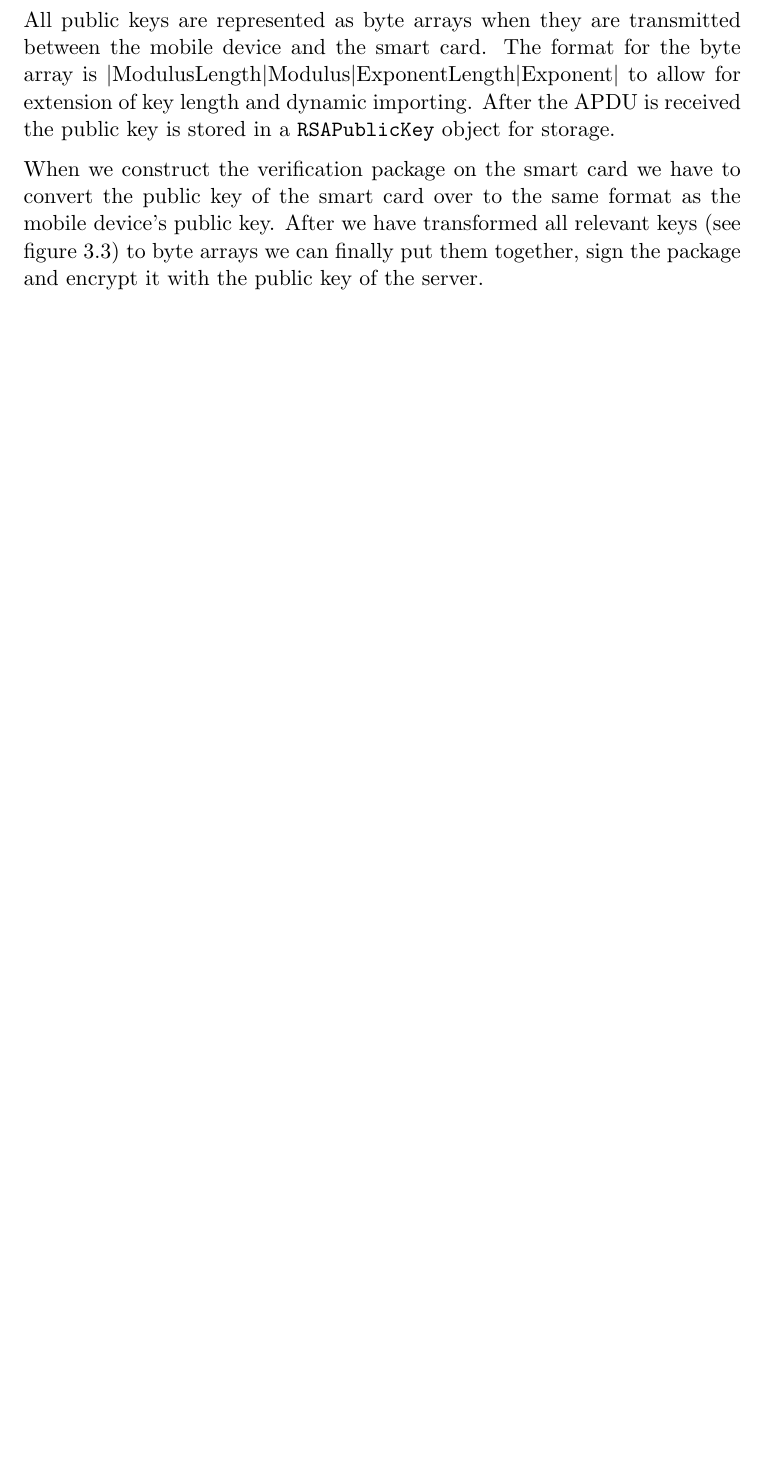
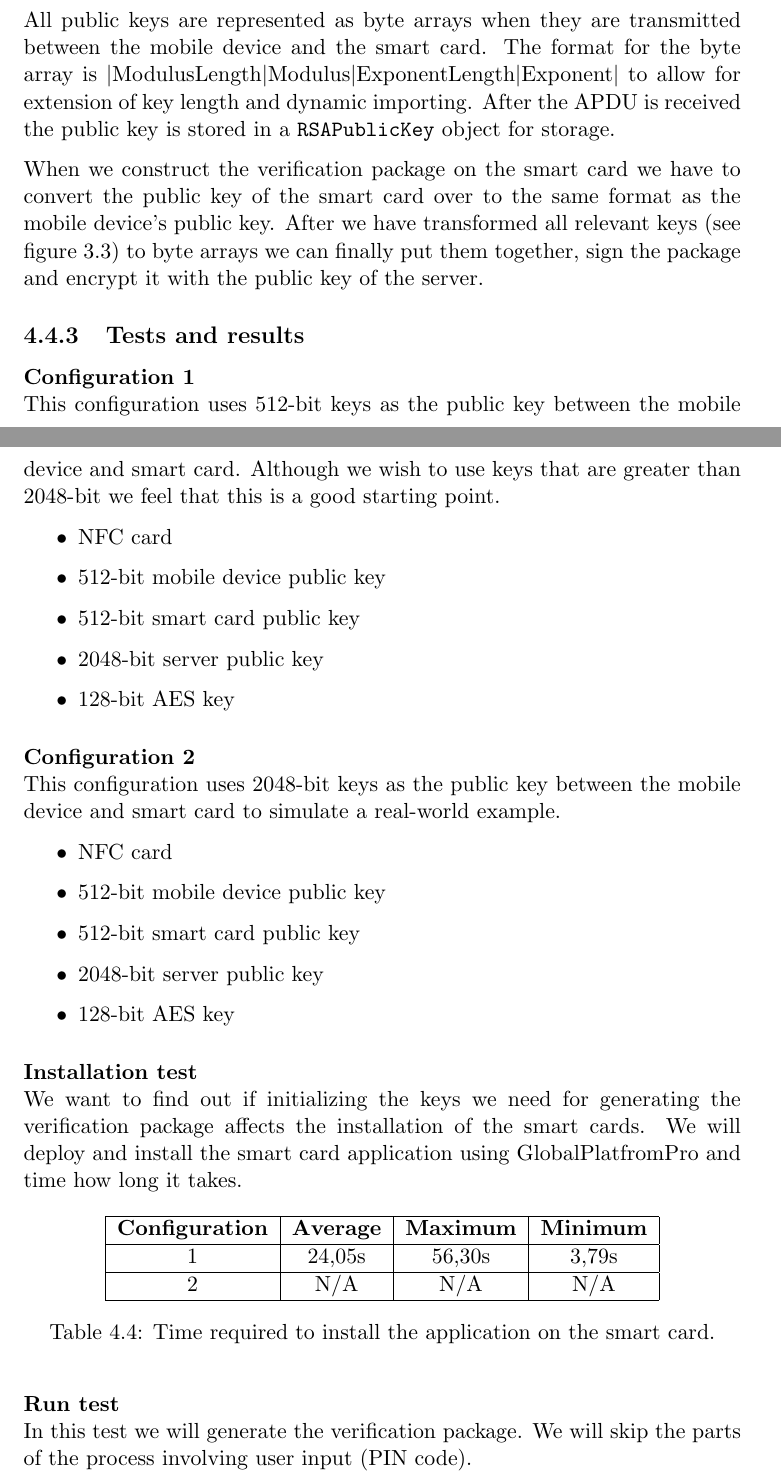
Before and after one commit to Henriksive/MasterBackup, a LaTeX thesis (Article.tex, which reads chapters/subchapters/bindingTest.tex): part of page 53 of 58 before the commit and two parts of pages 53 and 54 of 60 after it, the two joined at a grey line, cut so that both start at the same text, the shorter picture padded with empty space. Compiled offline with pdfLaTeX.

```diff
--- a/chapters/subchapters/bindingTest.tex
+++ b/chapters/subchapters/bindingTest.tex
@@ -35,3 +35,46 @@
 
 When we construct the verification package on the smart card we have to convert the public key of the smart card over to the same format as the mobile device's public key. After we have transformed all relevant keys (see figure \ref{fig:h0}) to byte arrays we can finally put them together, sign the package and encrypt it with the public key of the server.
 
+\subsection{Tests and results}
+\paragraph{Configuration 1}\mbox{}\\
+This configuration uses 512-bit keys as the public key between the mobile device and smart card. Although we wish to use keys that are greater than 2048-bit we feel that this is a good starting point.
+\begin{itemize}
+    \item NFC card
+    \item 512-bit mobile device public key
+    \item 512-bit smart card public key
+    \item 2048-bit server public key
+    \item 128-bit AES key
+\end{itemize}
+
+\paragraph{Configuration 2}\mbox{}\\
+This configuration uses 2048-bit keys as the public key between the mobile device and smart card to simulate a real-world example.
+\begin{itemize}
+    \item NFC card
+    \item 512-bit mobile device public key
+    \item 512-bit smart card public key
+    \item 2048-bit server public key
+    \item 128-bit AES key
+\end{itemize}
+
+\paragraph{Installation test}\mbox{}\\
+We want to find out if initializing the keys we need for generating the verification package affects the installation of the smart cards. We will deploy and install the smart card application using GlobalPlatfromPro and time how long it takes.
+
+\begin{table}[h!]
+\caption{Time required to install the application on the smart card.}
+\label{tbl:bindingInstall}
+\centering
+    \begin{tabular}{ | c | c | c | c |}
+        \hline
+        \thead{Configuration}
+        & \thead{Average}
+        & \thead{Maximum}
+        & \thead{Minimum} \\ \hline
+
+        1 & 24,05s & 56,30s & 3,79s\\ \hline
+        2 & N/A & N/A & N/A\\ \hline
+    \end{tabular}
+
+\end{table}
+
+\paragraph{Run test}\mbox{}\\
+In this test we will generate the verification package. We will skip the parts of the process involving user input (PIN code).
```
Also changed, not shown: Article.tex (+0 -1 lines), chapters/Background.tex (+4 -0 lines), references/references.bib (+14 -0 lines), Article.pdf, chapters/subchapters/bindingTest.tex (26 more changed lines), 4 other files.
